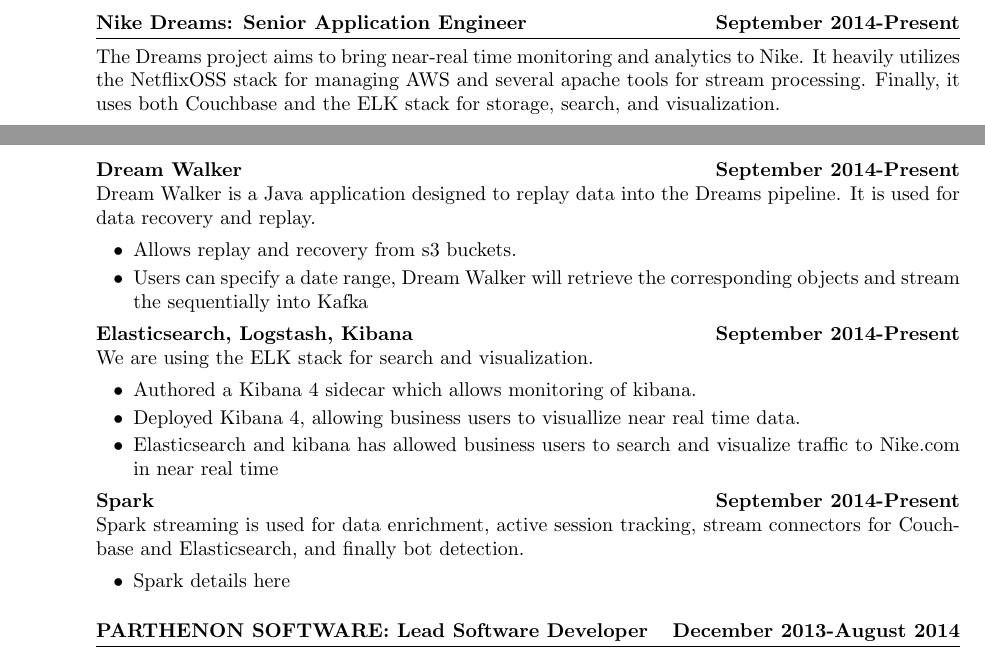
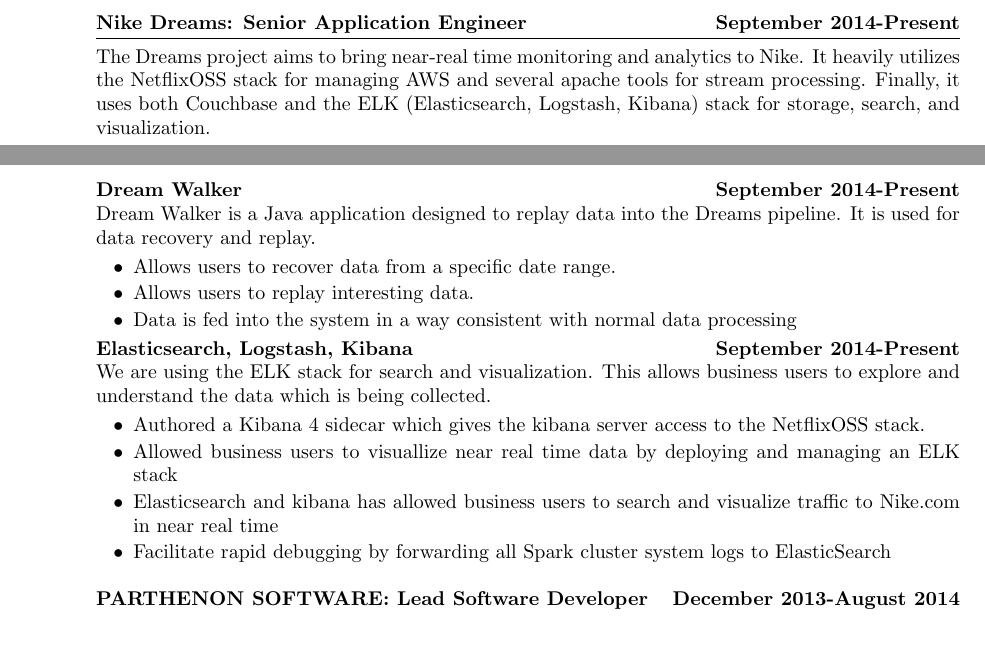
Before and after one commit to cbeach/Resume, a LaTeX CV (cv.tex): two parts of pages 1 and 2 of 4, joined at a grey line, cut so that both start at the same text. Compiled offline with pdfLaTeX.

Commit message:
Reformat Nike and add bullet points

```diff
--- a/cv.tex
+++ b/cv.tex
@@ -85,7 +85,8 @@
     \item[]
         \textbf{Nike Dreams: Senior Application Engineer} \hfill \textbf{September 2014-Present} \\[-0.1in] \rule{\textwidth}{0.5pt}
         The Dreams project aims to bring near-real time monitoring and analytics to Nike. It heavily utilizes the NetflixOSS stack for managing
-        AWS and several apache tools for stream processing. Finally, it uses both Couchbase and the ELK stack for storage, search, and visualization.
+        AWS and several apache tools for stream processing. Finally, it uses both Couchbase and the ELK (Elasticsearch, Logstash, Kibana)
+        stack for storage, search, and visualization.
         \vspace{0.125in}
         \begin{itemize}[leftmargin=0in]
             \item[]
@@ -94,25 +95,19 @@
                     Dream Walker is a Java application designed to replay data into the Dreams pipeline. It is used for
                     data recovery and replay.
                     \begin{itemize}
-                        \item[\textbullet] Allows replay and recovery from s3 buckets.
-                        \item[\textbullet] Users can specify a date range, Dream Walker will retrieve the corresponding objects and stream the sequentially into Kafka
+                        \item[\textbullet] Allows users to recover data from a specific date range.
+                        \item[\textbullet] Allows users to replay interesting data.
+                        \item[\textbullet] Data is fed into the system in a way consistent with normal data processing
                     \end{itemize}
                 \end{samepage}
                 \begin{samepage}
                     \textbf{Elasticsearch, Logstash, Kibana} \hfill \textbf{September 2014-Present} \\
-                    We are using the ELK stack for search and visualization.
+                    We are using the ELK stack for search and visualization. This allows business users to explore and understand the data which is being collected.
                     \begin{itemize}
-                        \item[\textbullet] Authored a Kibana 4 sidecar which allows monitoring of kibana.
-                        \item[\textbullet] Deployed Kibana 4, allowing business users to visuallize near real time data.
+                        \item[\textbullet] Authored a Kibana 4 sidecar which gives the kibana server access to the NetflixOSS stack.
+                        \item[\textbullet] Allowed business users to visuallize near real time data by deploying and managing an ELK stack
                         \item[\textbullet] Elasticsearch and kibana has allowed business users to search and visualize traffic to Nike.com in near real time
-                    \end{itemize}
-                \end{samepage}
-                \begin{samepage}
-                    \textbf{Spark} \hfill \textbf{September 2014-Present} \\
-                    Spark streaming is used for data enrichment, active session tracking, stream connectors for Couchbase
-                    and Elasticsearch, and finally bot detection.
-                    \begin{itemize}
-                        \item[\textbullet] Spark details here
+                        \item[\textbullet] Facilitate rapid debugging by forwarding all Spark cluster system logs to ElasticSearch
                     \end{itemize}
                 \end{samepage}
         \end{itemize}
```
